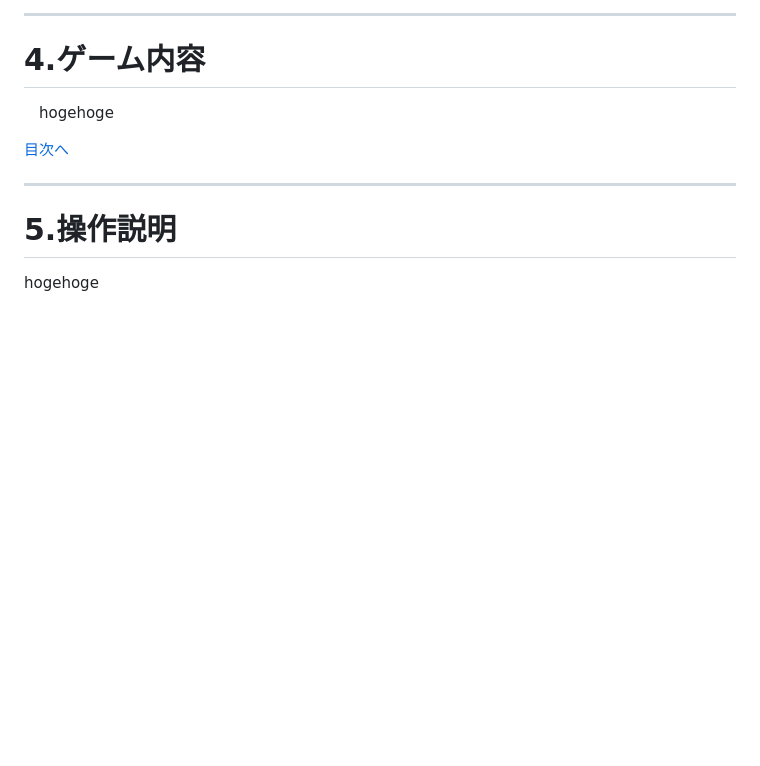
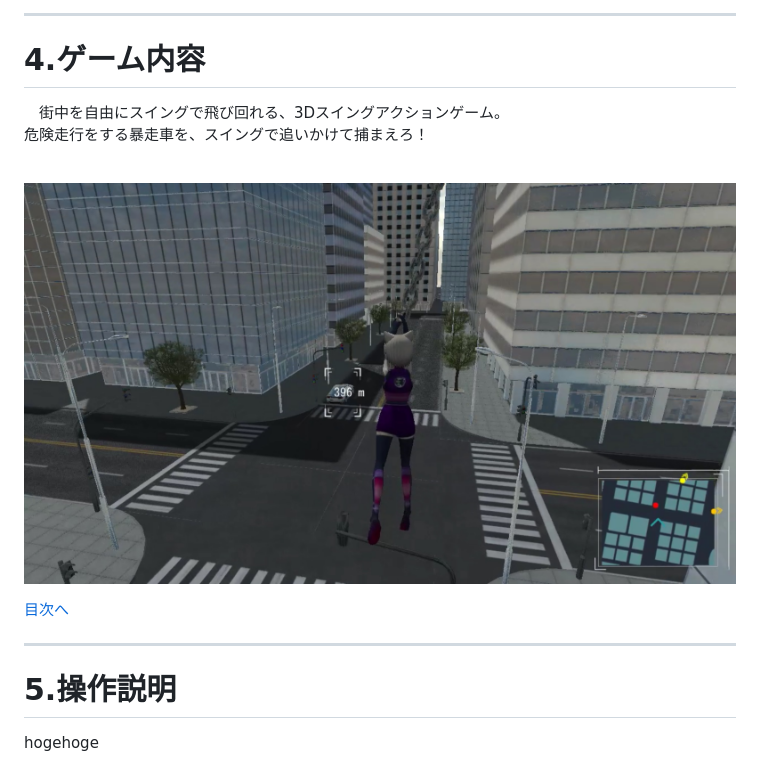
Before and after one commit to yonema/NinjaAttract_Portfolio, a Markdown page: NinjaAttract_Portfolio.md, the part around the change. Rendered like a GitHub page; pictures changed too: images/gameImage.jpg (added); blank space fills up the shorter version.

```diff
--- a/NinjaAttract_Portfolio.md
+++ b/NinjaAttract_Portfolio.md
@@ -348,7 +348,13 @@
 ***
 
 # 4.ゲーム内容
-&emsp;hogehoge
+&emsp;街中を自由にスイングで飛び回れる、3Dスイングアクションゲーム。<br>
+危険走行をする暴走車を、スイングで追いかけて捕まえろ！
+
+<br><!-- ゲームのイメージ画像 -->
+![gameImage](images/gameImage.jpg#normaImage)
+<br>
+
 
 <!-- 目次へのリンク_ここから -->
 <section class = "goToIndexText">
```
Also changed, not shown: 1 other file.
